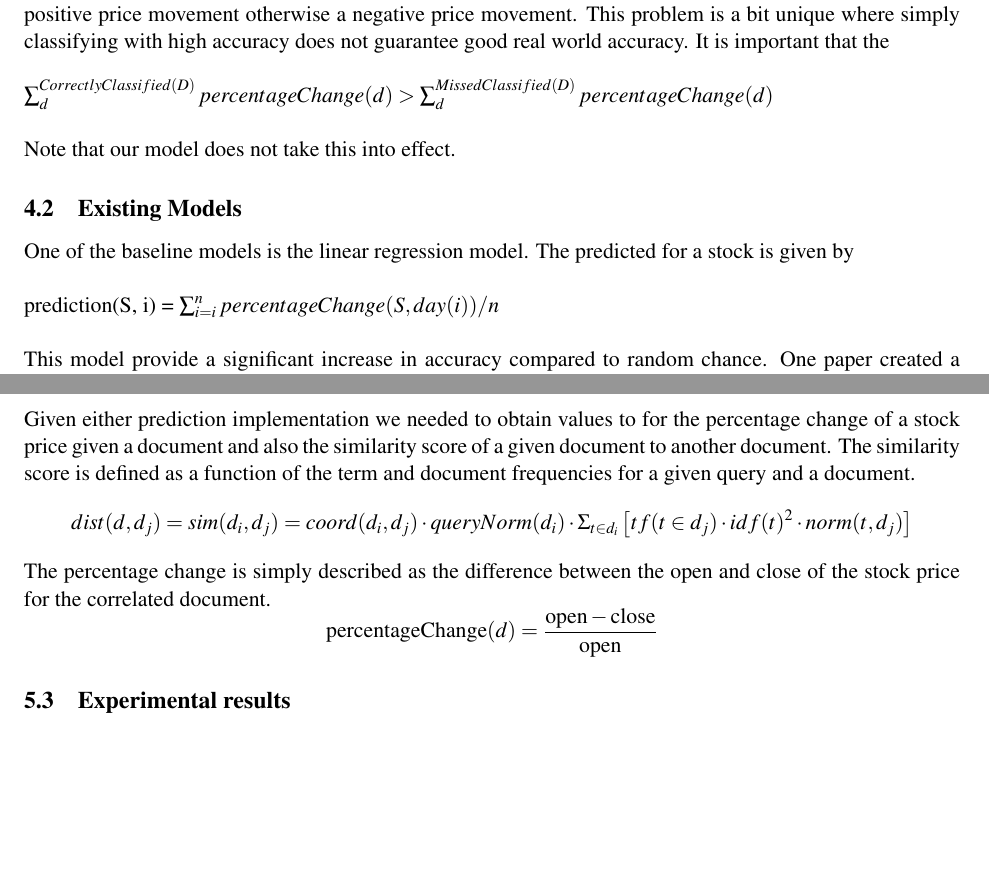
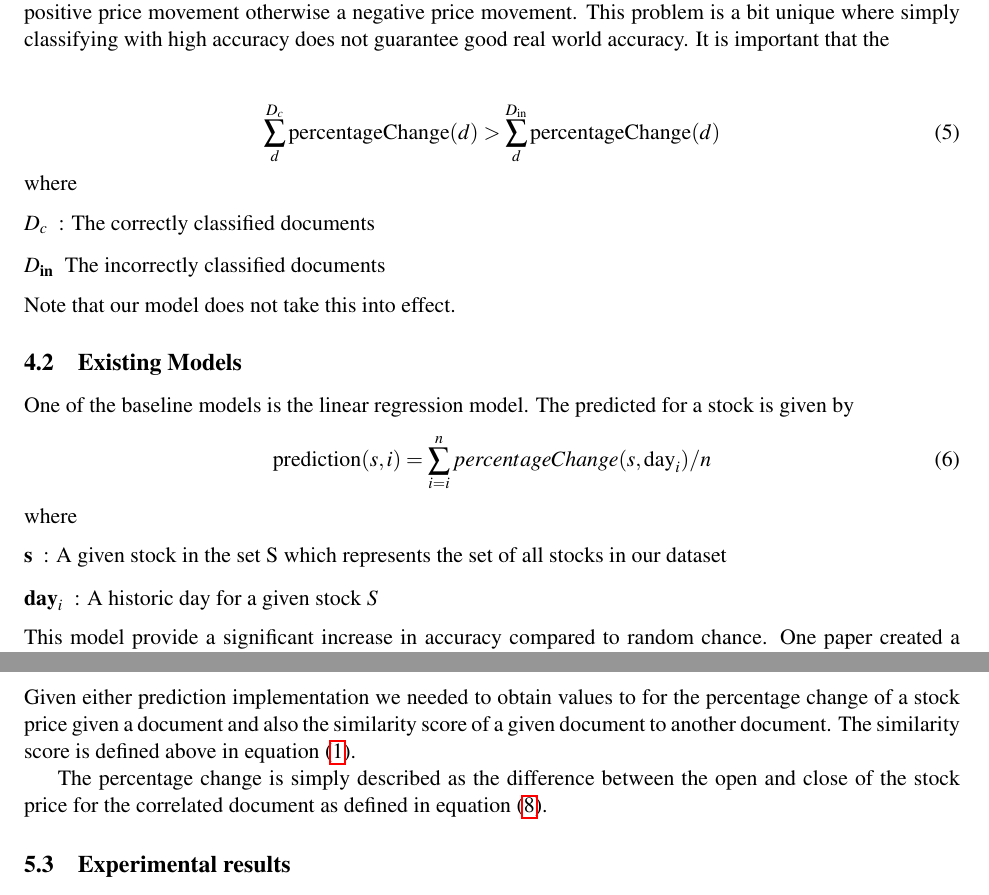
Before and after one commit to stockit/research, a LaTeX paper (final-report/CS446proj.tex): two parts of pages 3 and 5 of 5, joined at a grey line, cut so that both start at the same text, the shorter picture padded with empty space. Compiled offline with pdfLaTeX.

Commit message:
Label equations, remove dup equations

```diff
--- a/final-report/CS446proj.tex
+++ b/final-report/CS446proj.tex
@@ -120,14 +120,28 @@ where \(V\) is a mapping function that translates both the query and document to
 The baseline model we will choose to measure against stockit is a simple random guess.
 50\% choose a positive price movement otherwise a negative price movement. This problem is a bit unique
 where simply classifying with high accuracy does not guarantee good real world accuracy. It is important that the \\ \\
-$\sum_{d}^{CorrectlyClassified(D)} percentageChange(d) > \sum_{d}^{MissedClassified(D)} percentageChange(d)$ \\ \\
+\begin{equation}\label{acc:constraint}
+	\sum_{d}^{D_c}} \text{percentageChange}(d) > \sum_{d}^{D_{\text{in}}} \text{percentageChange}(d)
+\end{equation}
+where
+\begin{description}
+	\item[\textbf{\(D_c\)}] : The correctly classified documents
+	\item[\textbf{\(D_{\text{in}}\)}] The incorrectly classified documents
+\end{description}
 Note that our model does not take this into effect.
 
 \subsection{Existing Models}
 \label{sec:existing-models}
 %\instructions{If people have worked on this task before, summarize (and cite) some of the existing models}
-One of the baseline models is the linear regression model. The predicted for a stock is given by \\ \\
-prediction(S, i) = $\sum_{i=i}^{n} percentageChange(S, day(i)) / n$ \\ \\
+One of the baseline models is the linear regression model. The predicted for a stock is given by
+\begin{equation}\label{pred:uniform}
+	\text{prediction}(s, i) = \sum_{i=i}^{n} percentageChange(s, \(\text{day}_i) / n
+\end{equation}
+where
+\begin{description}
+	\item[\textbf{s}] : A given stock in the set S which represents the set of all stocks in our dataset
+	\item[\textbf{\(\text{day}_i\)}] : A historic day for a given stock \(S\)
+\end{description}
 This model provide a significant increase in accuracy compared to random chance.
 One paper created a model by using text mining with sparse matrix factorization. ~\cite{stock-matrix}
 The sparse matrix factorization model produced a significant increase in accuracy roughly 53.9\% ~ 55.7\%.
@@ -183,14 +195,9 @@ For the purpose of this project we implemented a solr client to interface with o
 We also implemented a caching layer to sit in from of solr so that we would be able to query solr for a massive amount of documents in a reasonable amount of time.  This caching layer was created so that we can make quick changes to our prediction algorithm where our backing training/test documents will stay consistent.
 
 \subsubsection{Feature Retrieveal}
-Given either prediction implementation we needed to obtain values to for the percentage change of a stock price given a document and also the similarity score of a given document to another document.  The similarity score is defined as a function of the term and document frequencies for a given query and a document.
-\[
-	 dist(d, d_j)} = sim(d_i, d_j) = coord(d_i, d_j) \cdot queryNorm(d_i) \cdot \Sigma_{t \in d_i} \left[ tf(t \in d_j) \cdot idf(t)^2 \cdot norm(t,d_j) \right]
-\]
-The percentage change is simply described as the difference between the open and close of the stock price for the correlated document.
-\[
-	\text{percentageChange}(d) = \frac{ \text{open} - \text{close} }{\text{open}}
-\]
+Given either prediction implementation we needed to obtain values to for the percentage change of a stock price given a document and also the similarity score of a given document to another document.  The similarity score is defined above in equation \eqref{doc:sim}.
+
+The percentage change is simply described as the difference between the open and close of the stock price for the correlated document as defined in equation \eqref{doc:pDelta}.
 
 
 \subsection{Experimental results}
```
Also changed, not shown: final-report/CS446proj.tex (34 more changed lines).
